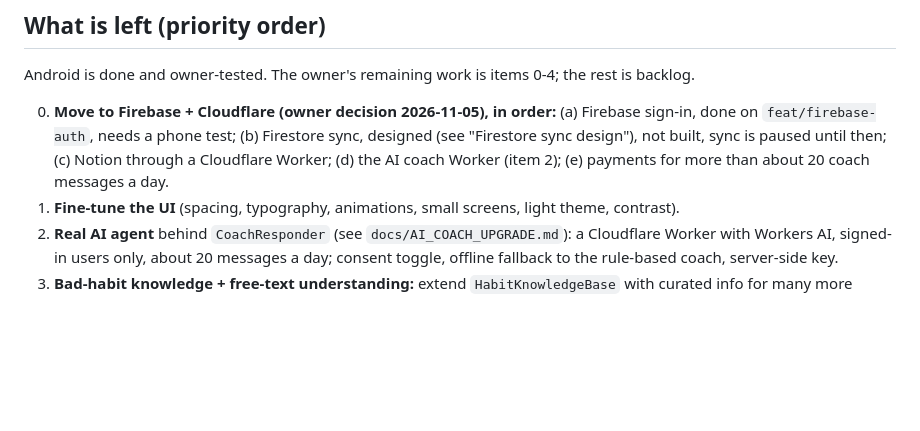
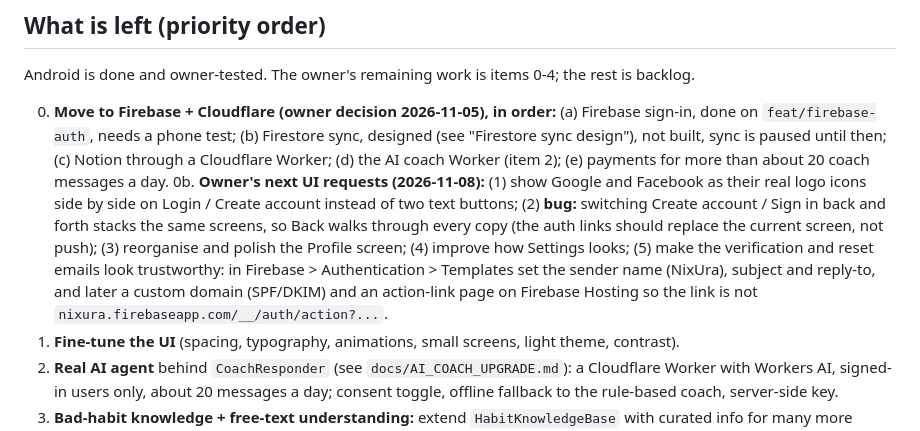
Before and after one commit to MrAdham22/NixUra_App, a Markdown page: docs/DEVELOPMENT_STATUS.md, the part around the change. GitHub-like rendering; blank space fills up the shorter version.

Commit message:
docs: list the owner's next UI requests

```diff
--- a/docs/DEVELOPMENT_STATUS.md
+++ b/docs/DEVELOPMENT_STATUS.md
@@ -59,6 +59,7 @@ Bugs already found by the owner's first build: `Pickers.kt` had a stray broken f
 Android is done and owner-tested. The owner's remaining work is items 0-4; the rest is backlog.
 
 0. **Move to Firebase + Cloudflare (owner decision 2026-11-05), in order:** (a) Firebase sign-in, done on `feat/firebase-auth`, needs a phone test; (b) Firestore sync, designed (see "Firestore sync design"), not built, sync is paused until then; (c) Notion through a Cloudflare Worker; (d) the AI coach Worker (item 2); (e) payments for more than about 20 coach messages a day.
+0b. **Owner's next UI requests (2026-11-08):** (1) show Google and Facebook as their real logo icons side by side on Login / Create account instead of two text buttons; (2) **bug:** switching Create account / Sign in back and forth stacks the same screens, so Back walks through every copy (the auth links should replace the current screen, not push); (3) reorganise and polish the Profile screen; (4) improve how Settings looks; (5) make the verification and reset emails look trustworthy: in Firebase > Authentication > Templates set the sender name (NixUra), subject and reply-to, and later a custom domain (SPF/DKIM) and an action-link page on Firebase Hosting so the link is not `nixura.firebaseapp.com/__/auth/action?...`.
 1. **Fine-tune the UI** (spacing, typography, animations, small screens, light theme, contrast).
 2. **Real AI agent** behind `CoachResponder` (see `docs/AI_COACH_UPGRADE.md`): a Cloudflare Worker with Workers AI, signed-in users only, about 20 messages a day; consent toggle, offline fallback to the rule-based coach, server-side key.
 3. **Bad-habit knowledge + free-text understanding:** extend `HabitKnowledgeBase` with curated info for many more habits (effects, withdrawal, recovery timeline, triggers, tips) and make habit recognition robust to however the user typed the name (normalisation, synonyms, typos/fuzzy match, multi-word and multi-language input; fall back to a generic profile and, once the AI exists, to the AI). Use it to personalise the card, analysis screen, coach and milestones. Add unit tests for the matcher.
```
